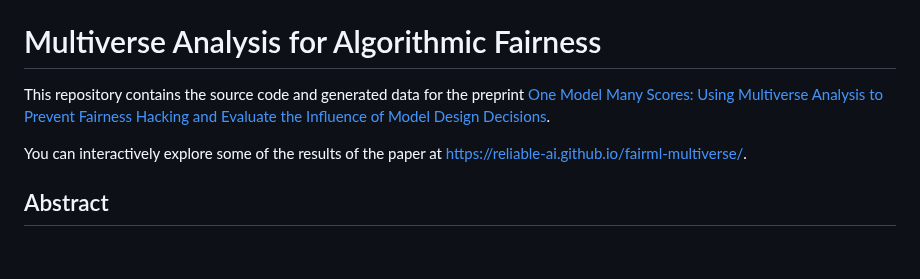
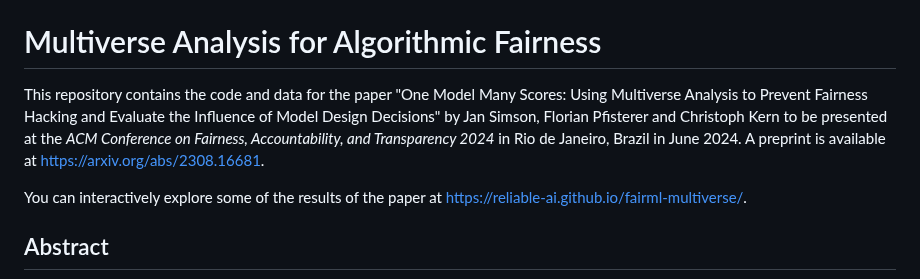
Before and after one commit to reliable-ai/fairml-multiverse, a Markdown page: README.md, the part around the change. Drawn GitHub-style; blank space fills up the shorter version.

Commit message:
Add mention to FAccT alongside preprint link.

```diff
--- a/README.md
+++ b/README.md
@@ -2,7 +2,7 @@
 
 # Multiverse Analysis for Algorithmic Fairness
 
-This repository contains the source code and generated data for the preprint [One Model Many Scores: Using Multiverse Analysis to Prevent Fairness Hacking and Evaluate the Influence of Model Design Decisions](https://arxiv.org/abs/2308.16681).
+This repository contains the code and data for the paper "One Model Many Scores: Using Multiverse Analysis to Prevent Fairness Hacking and Evaluate the Influence of Model Design Decisions" by Jan Simson, Florian Pfisterer and Christoph Kern to be presented at the *ACM Conference on Fairness, Accountability, and Transparency 2024* in Rio de Janeiro, Brazil in June 2024. A preprint is available at [https://arxiv.org/abs/2308.16681](https://arxiv.org/abs/2308.16681).
 
 You can interactively explore some of the results of the paper at [https://reliable-ai.github.io/fairml-multiverse/](https://reliable-ai.github.io/fairml-multiverse/).
 
```
